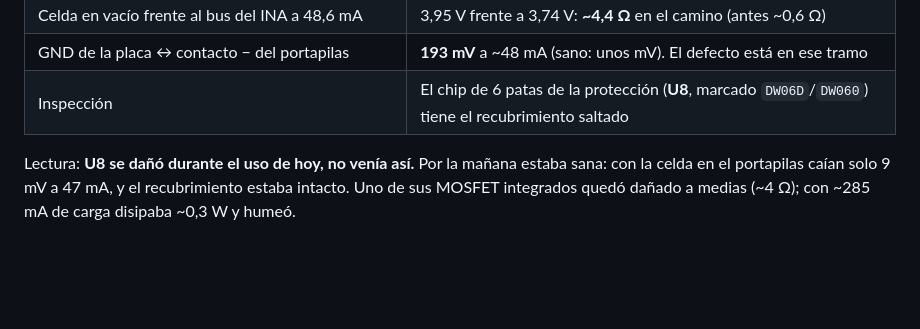
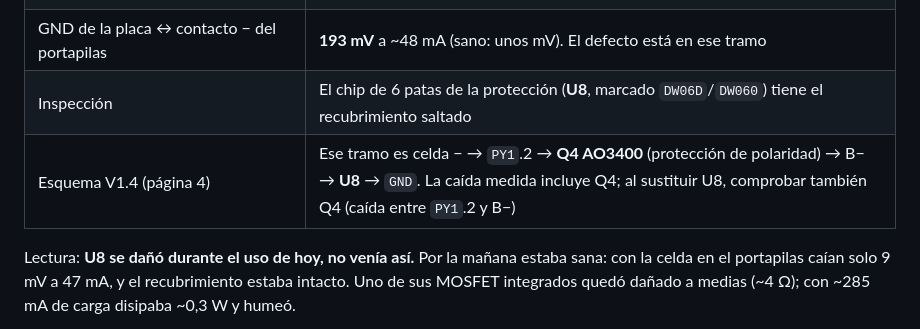
Before and after one commit to jmtrs/guardian, a Markdown page: docs/hardware/BRINGUP_LOG.md, the part around the change. Drawn GitHub-style; blank space fills up the shorter version.

```diff
--- a/docs/hardware/BRINGUP_LOG.md
+++ b/docs/hardware/BRINGUP_LOG.md
@@ -309,6 +309,7 @@ cables al INA219), **salió humo de la zona de potencia**. La celda estaba fría
 | Celda en vacío frente al bus del INA a 48,6 mA | 3,95 V frente a 3,74 V: **~4,4 Ω** en el camino (antes ~0,6 Ω) |
 | GND de la placa ↔ contacto − del portapilas | **193 mV** a ~48 mA (sano: unos mV). El defecto está en ese tramo |
 | Inspección | El chip de 6 patas de la protección (**U8**, marcado `DW06D`/`DW060`) tiene el recubrimiento saltado |
+| Esquema V1.4 (página 4) | Ese tramo es celda − → `PY1`.2 → **Q4 AO3400** (protección de polaridad) → B− → **U8** → `GND`. La caída medida incluye Q4; al sustituir U8, comprobar también Q4 (caída entre `PY1`.2 y B−) |
 
 Lectura: **U8 se dañó durante el uso de hoy, no venía así.** Por la mañana
 estaba sana: con la celda en el portapilas caían solo 9 mV a 47 mA, y el
```
Also changed, not shown: docs/hardware/ESQUEMA_T_A7670X_V1_4.md (+3 -1 lines).
